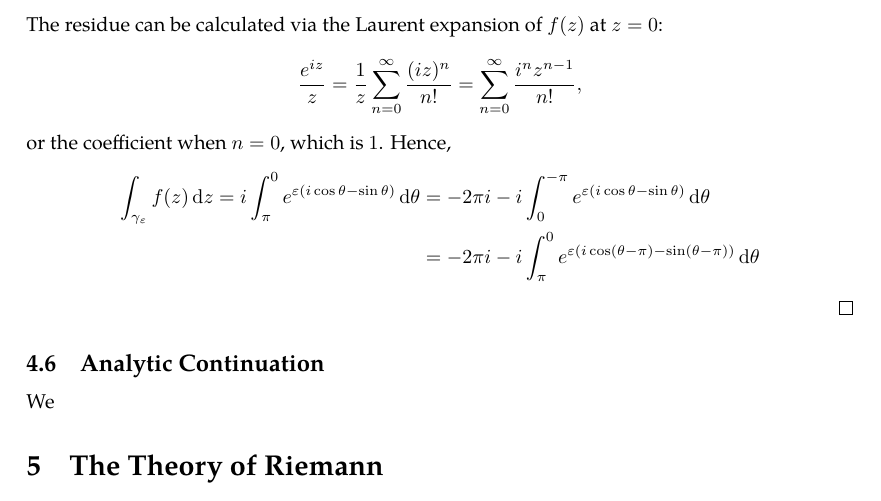
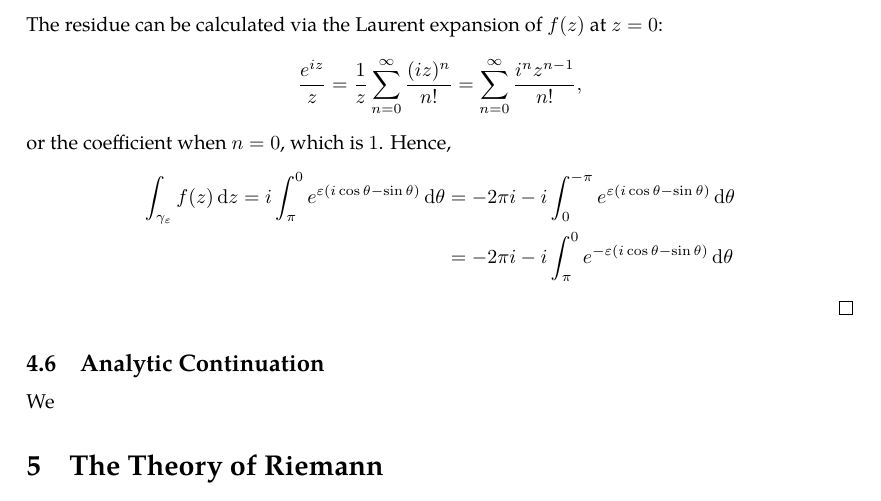
Before and after one commit to slipperking/complex-analysis-latex, a LaTeX document (main.tex): part of page 89 of 90, cut so that both start at the same text. Compiled offline with pdfLaTeX.

Commit message:
overleaf_to_git (Fri Jul  4 08:52:58 2025 -0700): update main.tex from r17009 to r17010

```diff
--- a/main.tex
+++ b/main.tex
@@ -2212,7 +2212,7 @@ Residues are extremely important as they allow for simple evaluation of definite
 	Hence,
 	\begin{align*}
 		\int_{\gamma_\varepsilon}f(z)\ddz=i\int_\pi^0e^{\varepsilon\qty(i\cos\theta-\sin\theta)}\dd{\theta}&=-2\pi i-i\int_{0}^{-\pi}e^{\varepsilon\qty(i\cos\theta-\sin\theta)}\dd{\theta}\\
-		&=-2\pi i-i\int_\pi^0e^{\varepsilon\qty(i\cos(\theta-\pi)-\sin(\theta-\pi))}\dd{\theta}
+		&=-2\pi i-i\int_\pi^0e^{-\varepsilon\qty(i\cos\theta-\sin\theta)}\dd{\theta}
 	\end{align*}
 \end{proof}
 \subsection{Analytic Continuation}
```
